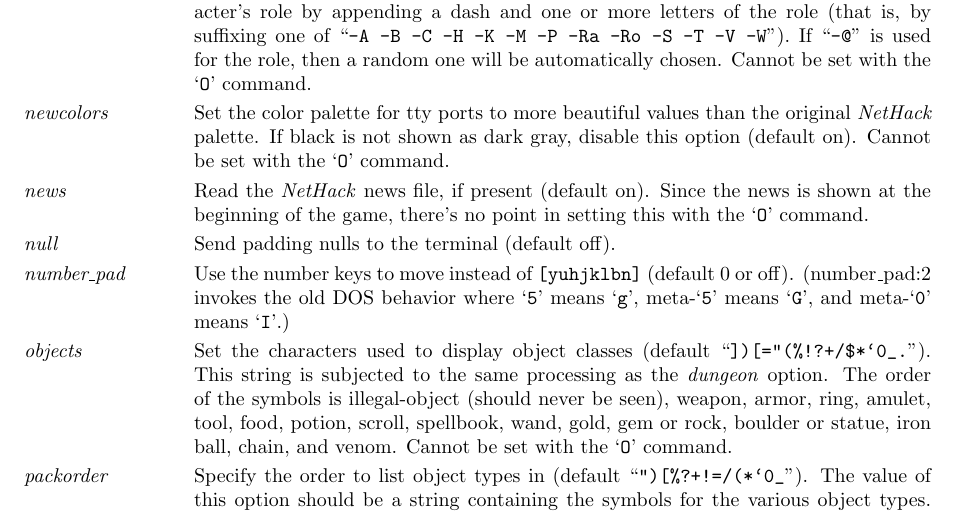
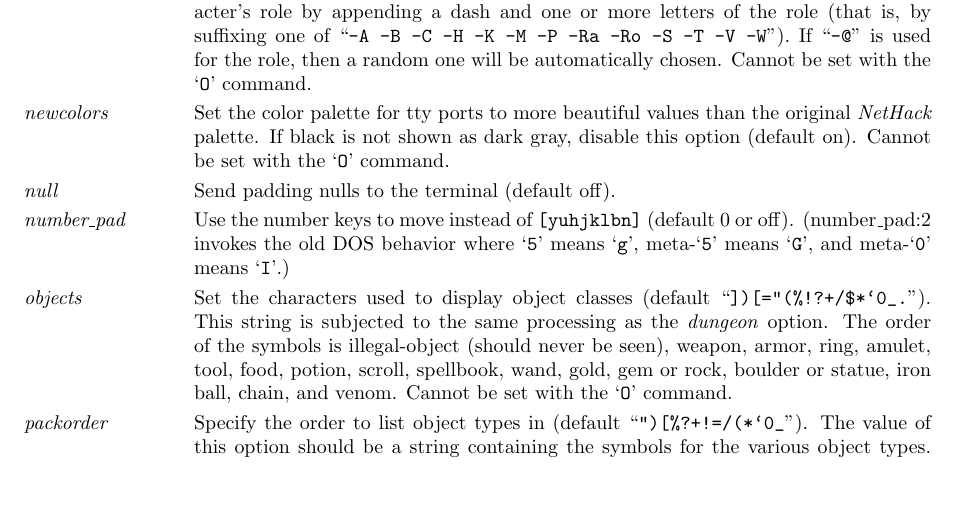
Before and after one commit to matkoniecz/UnNetHackPlus, a LaTeX document (doc/Guidebook.tex): part of page 26 of 36 before the commit and part of page 26 of 35 after it, cut so that both start at the same text, the shorter picture padded with empty space. Compiled offline with pdfLaTeX.

Commit message:
-traces of NEWS code (fixes documentation, it should be done in 0e24fd87d47aa0973b74c8a5ae66aa4c3c7bdcba )

```diff
--- a/doc/Guidebook.tex
+++ b/doc/Guidebook.tex
@@ -2473,11 +2473,6 @@ than the original {\it NetHack\/} palette. If black is not shown as dark gray,
 disable this option (default on).
 Cannot be set with the `{\tt O}' command.
 %.lp
-\item[\ib{news}]
-Read the {\it NetHack\/} news file, if present (default on).
-Since the news is shown at the beginning of the game, there's no point
-in setting this with the `{\tt O}' command.
-%.lp
 \item[\ib{null}]
 Send padding nulls to the terminal (default off).
 %.lp
```
Also changed, not shown: doc/nethack.txt (+0 -3 lines), 3 other files.
